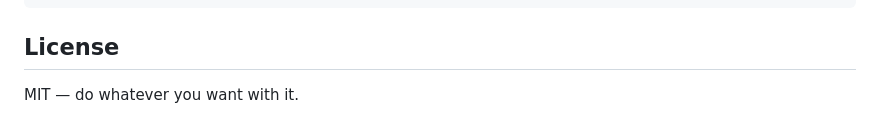
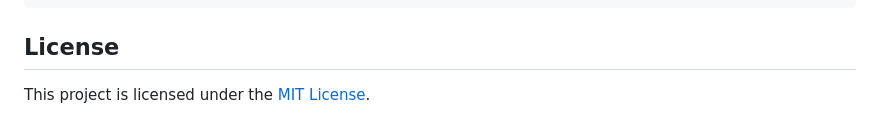
Before and after one commit to kashyapgithub/emails-that-you-actually-need, a Markdown page: README.md, the part around the change. Drawn GitHub-style.

Commit message:
README: tighten up the license line

```diff
--- a/README.md
+++ b/README.md
@@ -179,4 +179,4 @@ gmail-category-watcher/
 
 ## License
 
-MIT — do whatever you want with it.
+This project is licensed under the [MIT License](LICENSE).
```
